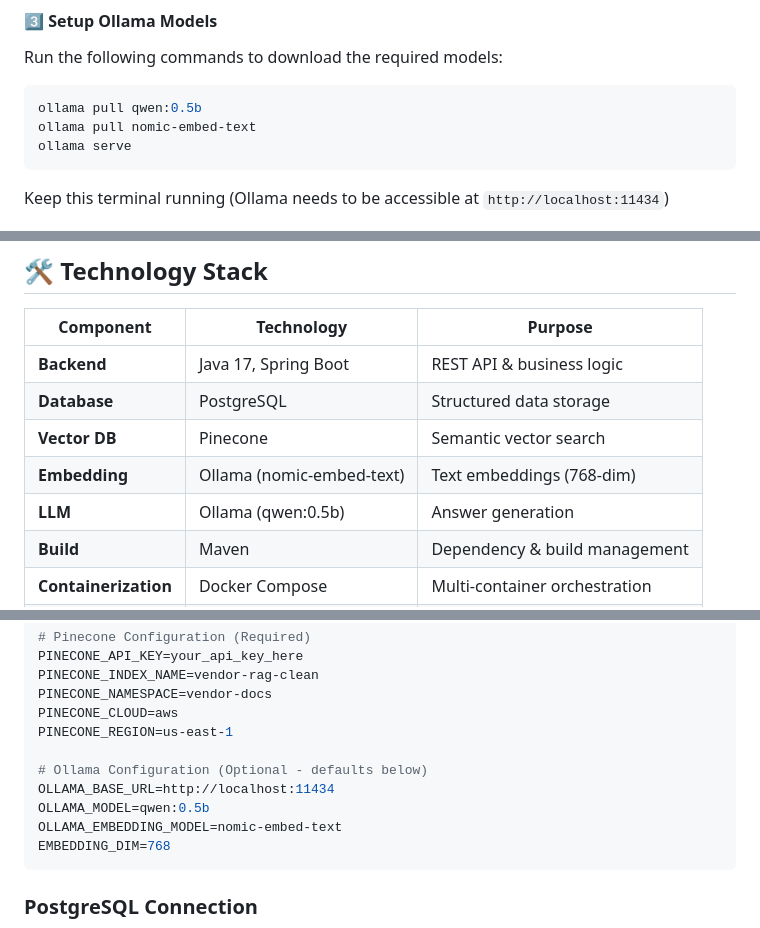
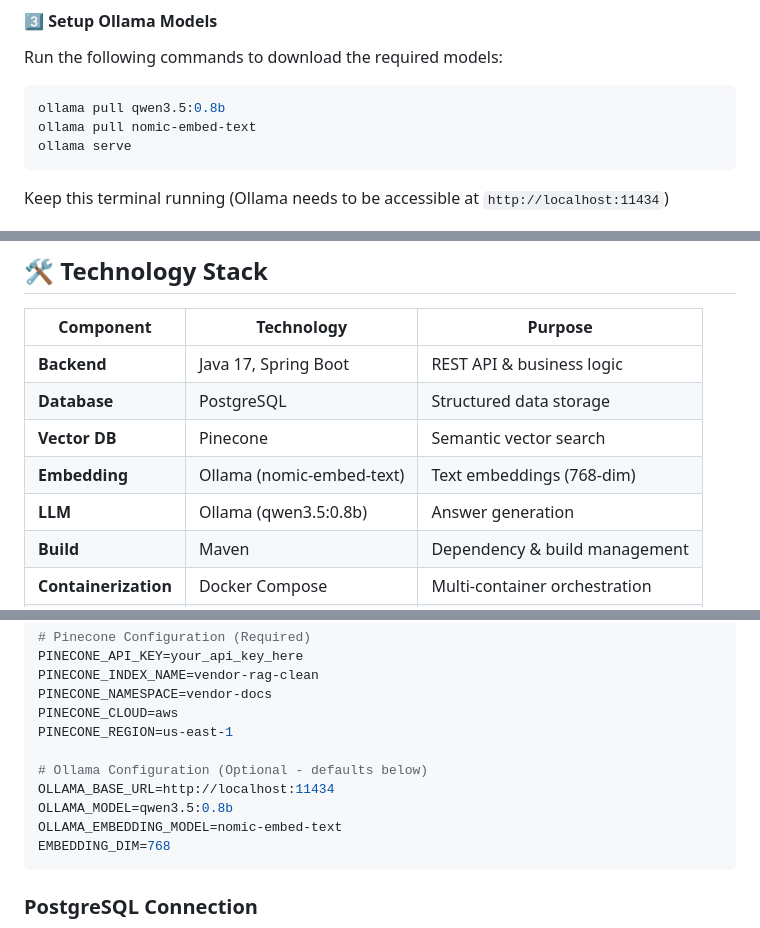
Before and after one commit to atharvamahalkar/Atharva_VMS, a Markdown page: README.md, 3 parts joined by grey strips. GitHub-like rendering.

Commit message:
Update README to reflect new Ollama model version

````diff
--- a/README.md
+++ b/README.md
@@ -29,7 +29,7 @@ Follow these steps to set up and run the application:
 Run the following commands to download the required models:
 
 ```bash
-ollama pull qwen:0.5b
+ollama pull qwen3.5:0.8b
 ollama pull nomic-embed-text
 ollama serve
 ```
@@ -109,7 +109,7 @@ Atharva_VMS/
 | **Database** | PostgreSQL | Structured data storage |
 | **Vector DB** | Pinecone | Semantic vector search |
 | **Embedding** | Ollama (nomic-embed-text) | Text embeddings (768-dim) |
-| **LLM** | Ollama (qwen:0.5b) | Answer generation |
+| **LLM** | Ollama (qwen3.5:0.8b) | Answer generation |
 | **Build** | Maven | Dependency & build management |
 | **Containerization** | Docker Compose | Multi-container orchestration |
 | **Frontend** | HTML5, CSS3, JavaScript | Web interface |
@@ -181,7 +181,7 @@ PINECONE_REGION=us-east-1
 
 # Ollama Configuration (Optional - defaults below)
 OLLAMA_BASE_URL=http://localhost:11434
-OLLAMA_MODEL=qwen:0.5b
+OLLAMA_MODEL=qwen3.5:0.8b
 OLLAMA_EMBEDDING_MODEL=nomic-embed-text
 EMBEDDING_DIM=768
 ```
````
Also changed, not shown: other parts of README.md (+1 -1 lines).
